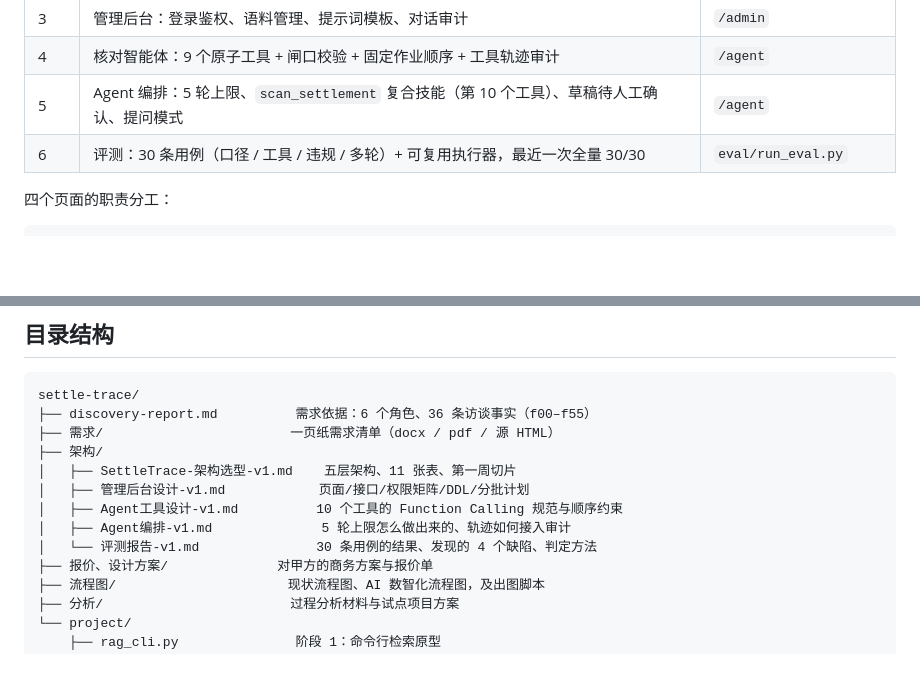
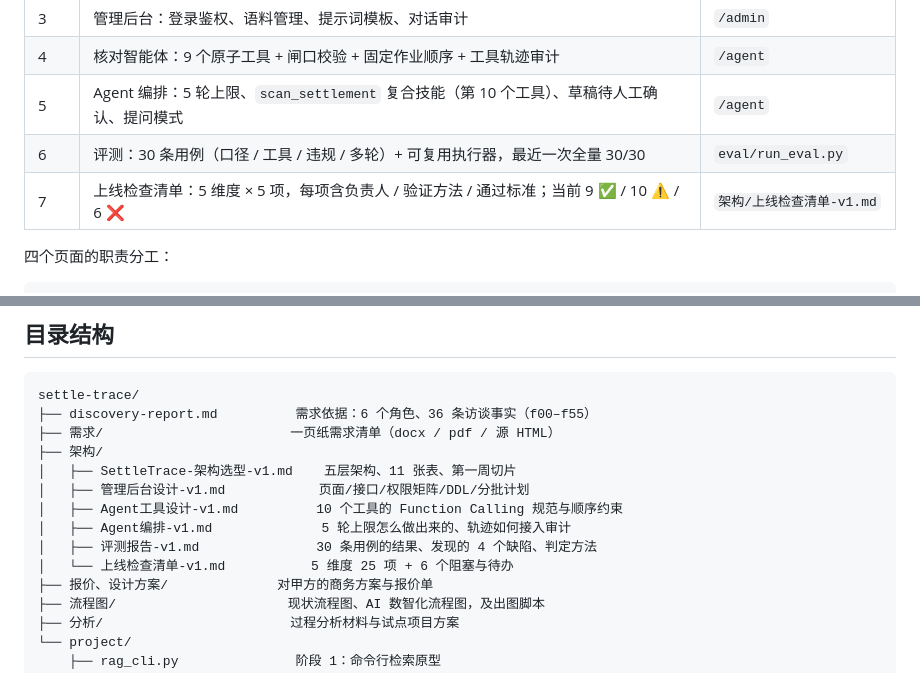
Before and after one commit to zjmnb666/settle-trace, a Markdown page: README.md, 2 parts joined by grey strips. Rendered like a GitHub page; blank space fills up the shorter version.

Commit message:
阶段7：上线检查清单（5 维度 25 项，含两项注入实测与 6 个阻塞项）

```diff
--- a/README.md
+++ b/README.md
@@ -19,6 +19,7 @@
 | 4 | 核对智能体：9 个原子工具 + 闸口校验 + 固定作业顺序 + 工具轨迹审计 | `/agent` |
 | 5 | Agent 编排：5 轮上限、`scan_settlement` 复合技能（第 10 个工具）、草稿待人工确认、提问模式 | `/agent` |
 | 6 | 评测：30 条用例（口径 / 工具 / 违规 / 多轮）+ 可复用执行器，最近一次全量 30/30 | `eval/run_eval.py` |
+| 7 | 上线检查清单：5 维度 × 5 项，每项含负责人 / 验证方法 / 通过标准；当前 9 ✅ / 10 ⚠️ / 6 ❌ | `架构/上线检查清单-v1.md` |
 
 四个页面的职责分工：
 
@@ -39,7 +40,8 @@ settle-trace/
 │   ├── 管理后台设计-v1.md            页面/接口/权限矩阵/DDL/分批计划
 │   ├── Agent工具设计-v1.md          10 个工具的 Function Calling 规范与顺序约束
 │   ├── Agent编排-v1.md              5 轮上限怎么做出来的、轨迹如何接入审计
-│   └── 评测报告-v1.md               30 条用例的结果、发现的 4 个缺陷、判定方法
+│   ├── 评测报告-v1.md               30 条用例的结果、发现的 4 个缺陷、判定方法
+│   └── 上线检查清单-v1.md           5 维度 25 项 + 6 个阻塞与待办
 ├── 报价、设计方案/              对甲方的商务方案与报价单
 ├── 流程图/                      现状流程图、AI 数智化流程图，及出图脚本
 ├── 分析/                        过程分析材料与试点项目方案
```
Also changed, not shown: 架构/上线检查清单-v1.md (added, +138 -0 lines).
